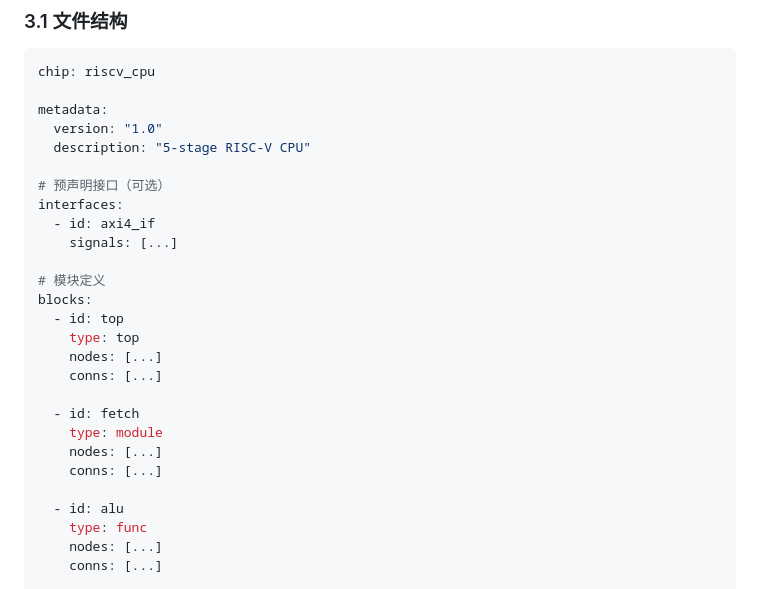
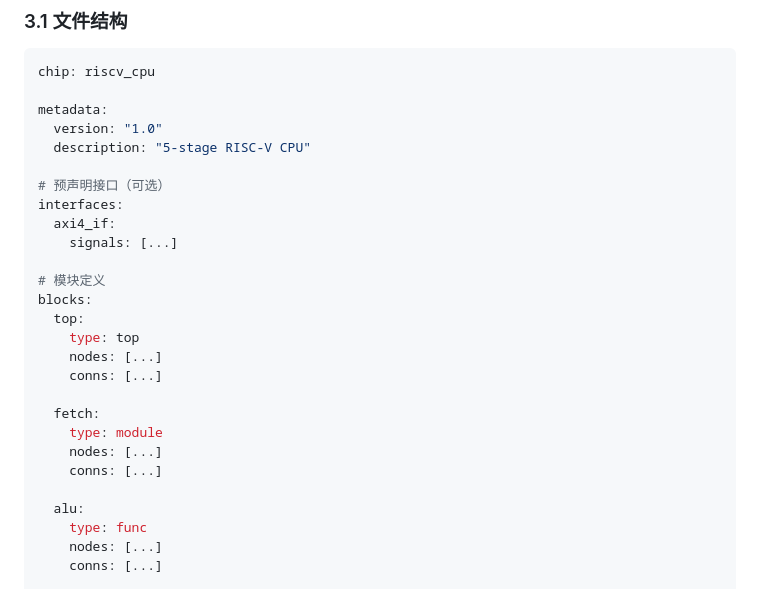
Before and after one commit to invisiblewei/uuarchml, a Markdown page: docs/DESIGN.md, the part around the change. GitHub-like rendering.

Commit message:
docs: fix DESIGN.md - 3.1 file structure example use dict format

```diff
--- a/docs/DESIGN.md
+++ b/docs/DESIGN.md
@@ -90,22 +90,22 @@ metadata:
 
 # 预声明接口（可选）
 interfaces:
-  - id: axi4_if
+  axi4_if:
     signals: [...]
 
 # 模块定义
 blocks:
-  - id: top
+  top:
     type: top
     nodes: [...]
     conns: [...]
 
-  - id: fetch
+  fetch:
     type: module
     nodes: [...]
     conns: [...]
 
-  - id: alu
+  alu:
     type: func
     nodes: [...]
     conns: [...]
```
